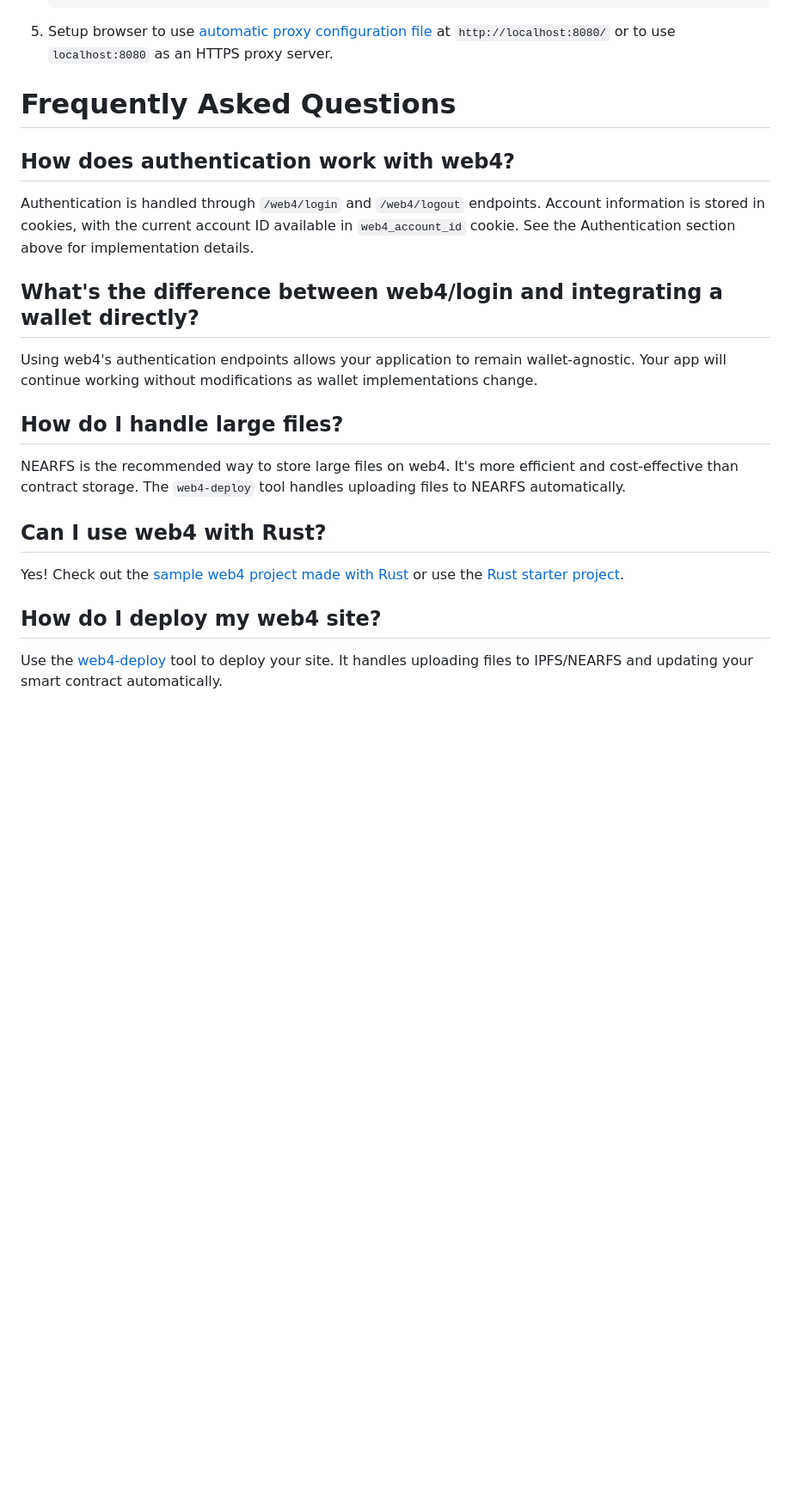
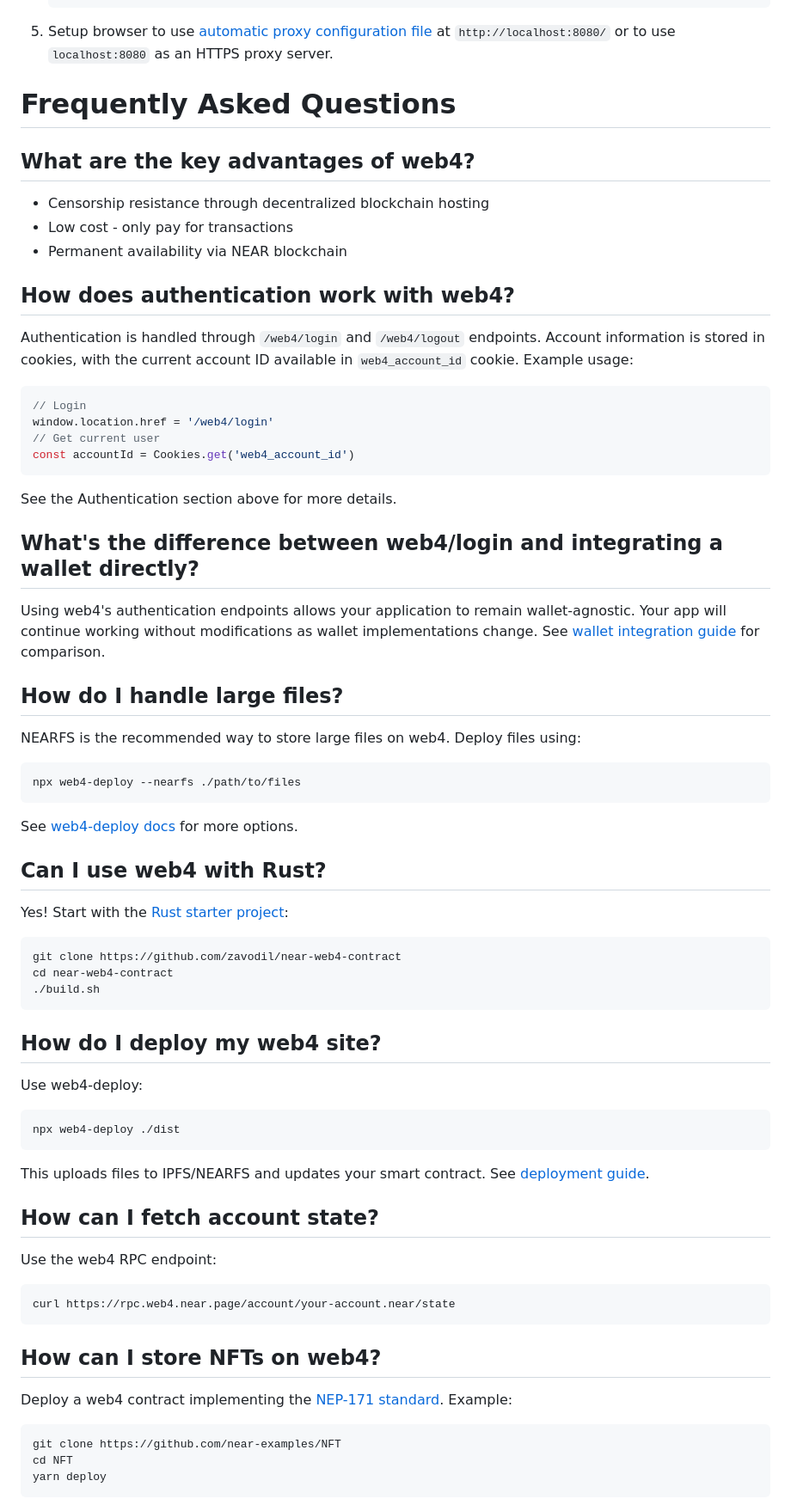
Before and after one commit to vgrichina/web4, a Markdown page: README.md, the part around one of its changes. Shown at 86% size. GitHub-like rendering; blank space fills up the shorter version.

Commit message:
feat: Update README FAQ with practical examples and links

````diff
--- a/README.md
+++ b/README.md
@@ -227,17 +227,59 @@ This works same as `near.page` but for contracts deployed on testnet. Every `acc
 
 # Frequently Asked Questions
 
+## What are the key advantages of web4?
+* Censorship resistance through decentralized blockchain hosting
+* Low cost - only pay for transactions
+* Permanent availability via NEAR blockchain
+
 ## How does authentication work with web4?
-Authentication is handled through `/web4/login` and `/web4/logout` endpoints. Account information is stored in cookies, with the current account ID available in `web4_account_id` cookie. See the Authentication section above for implementation details.
+Authentication is handled through `/web4/login` and `/web4/logout` endpoints. Account information is stored in cookies, with the current account ID available in `web4_account_id` cookie. Example usage:
+
+```javascript
+// Login
+window.location.href = '/web4/login'
+// Get current user
+const accountId = Cookies.get('web4_account_id')
+```
+
+See the Authentication section above for more details.
 
 ## What's the difference between web4/login and integrating a wallet directly?
-Using web4's authentication endpoints allows your application to remain wallet-agnostic. Your app will continue working without modifications as wallet implementations change.
+Using web4's authentication endpoints allows your application to remain wallet-agnostic. Your app will continue working without modifications as wallet implementations change. See [wallet integration guide](https://docs.near.org/tools/wallet-selector) for comparison.
 
 ## How do I handle large files?
-NEARFS is the recommended way to store large files on web4. It's more efficient and cost-effective than contract storage. The `web4-deploy` tool handles uploading files to NEARFS automatically.
+NEARFS is the recommended way to store large files on web4. Deploy files using:
+```bash
+npx web4-deploy --nearfs ./path/to/files
+```
+See [web4-deploy docs](https://github.com/vgrichina/web4-deploy#readme) for more options.
 
 ## Can I use web4 with Rust?
-Yes! Check out the [sample web4 project made with Rust](https://github.com/frol/near-web4-demo) or use the [Rust starter project](https://github.com/zavodil/near-web4-contract).
+Yes! Start with the [Rust starter project](https://github.com/zavodil/near-web4-contract):
+```bash
+git clone https://github.com/zavodil/near-web4-contract
+cd near-web4-contract
+./build.sh
+```
 
 ## How do I deploy my web4 site?
-Use the [web4-deploy](https://github.com/vgrichina/web4-deploy) tool to deploy your site. It handles uploading files to IPFS/NEARFS and updating your smart contract automatically.
+Use web4-deploy:
+```bash
+npx web4-deploy ./dist
+```
+This uploads files to IPFS/NEARFS and updates your smart contract. See [deployment guide](https://github.com/vgrichina/web4-deploy#readme).
+
+## How can I fetch account state?
+Use the web4 RPC endpoint:
+```bash
+curl https://rpc.web4.near.page/account/your-account.near/state
+```
+
+## How can I store NFTs on web4?
+Deploy a web4 contract implementing the [NEP-171 standard](https://nomicon.io/Standards/NonFungibleToken/Core). Example:
+```bash
+git clone https://github.com/near-examples/NFT
+cd NFT
+yarn deploy
+```
+
````
Also changed, not shown: other parts of README.md (+17 -2 lines).
